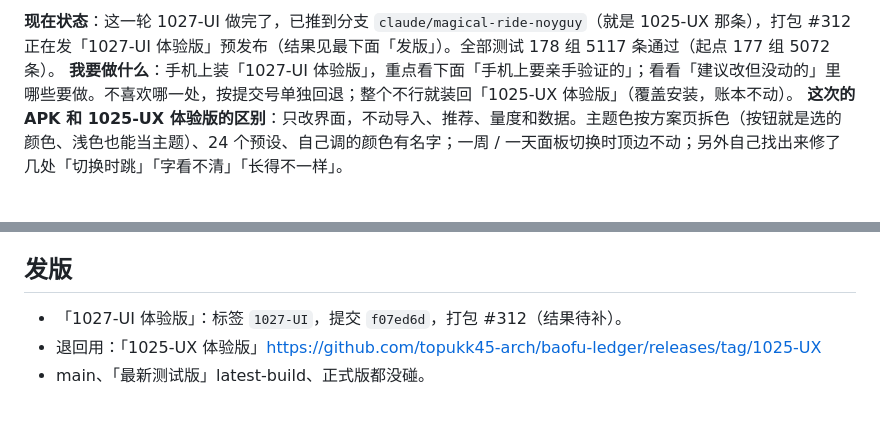
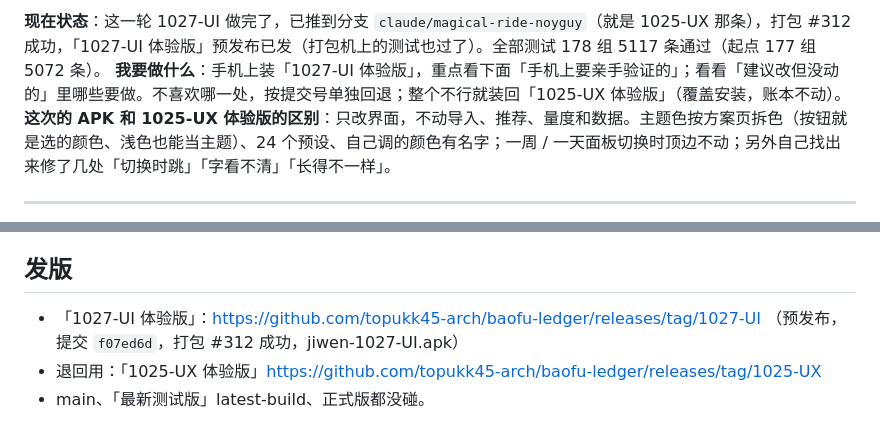
Before and after one commit to topukk45-arch/baofu-ledger, a Markdown page: HANDOFF.md, 2 parts joined by grey strips. Drawn GitHub-style.

Commit message:
1027-UI：交接文档写上体验版出包结果 [skip ci]
Co-Authored-By: Claude Opus 5.5 <noreply@anthropic.com>
Claude-Session: https://claude.ai/code/session_01LhXn634ZZHVMffxzR7EzdX

```diff
--- a/HANDOFF.md
+++ b/HANDOFF.md
@@ -1,4 +1,4 @@
-**现在状态**：这一轮 1027-UI 做完了，已推到分支 `claude/magical-ride-noyguy`（就是 1025-UX 那条），打包 #312 正在发「1027-UI 体验版」预发布（结果见最下面「发版」）。全部测试 178 组 5117 条通过（起点 177 组 5072 条）。
+**现在状态**：这一轮 1027-UI 做完了，已推到分支 `claude/magical-ride-noyguy`（就是 1025-UX 那条），打包 #312 成功，「1027-UI 体验版」预发布已发（打包机上的测试也过了）。全部测试 178 组 5117 条通过（起点 177 组 5072 条）。
 **我要做什么**：手机上装「1027-UI 体验版」，重点看下面「手机上要亲手验证的」；看看「建议改但没动的」里哪些要做。不喜欢哪一处，按提交号单独回退；整个不行就装回「1025-UX 体验版」（覆盖安装，账本不动）。
 **这次的 APK 和 1025-UX 体验版的区别**：只改界面，不动导入、推荐、量度和数据。主题色按方案页拆色（按钮就是选的颜色、浅色也能当主题）、24 个预设、自己调的颜色有名字；一周 / 一天面板切换时顶边不动；另外自己找出来修了几处「切换时跳」「字看不清」「长得不一样」。
 
@@ -83,7 +83,7 @@
 - 截图总表：`tests/ui/out/1027-UI/sheet.png`（天青、黛蓝、黄栌、松烟墨下的账单页、一周、一天、记一笔；周 / 日面板切换前后；外观弹窗）。
 
 ## 发版
-- 「1027-UI 体验版」：标签 `1027-UI`，提交 `f07ed6d`，打包 #312（结果待补）。
+- 「1027-UI 体验版」：https://github.com/topukk45-arch/baofu-ledger/releases/tag/1027-UI （预发布，提交 `f07ed6d`，打包 #312 成功，jiwen-1027-UI.apk）
 - 退回用：「1025-UX 体验版」https://github.com/topukk45-arch/baofu-ledger/releases/tag/1025-UX
 - main、「最新测试版」latest-build、正式版都没碰。
 
```
